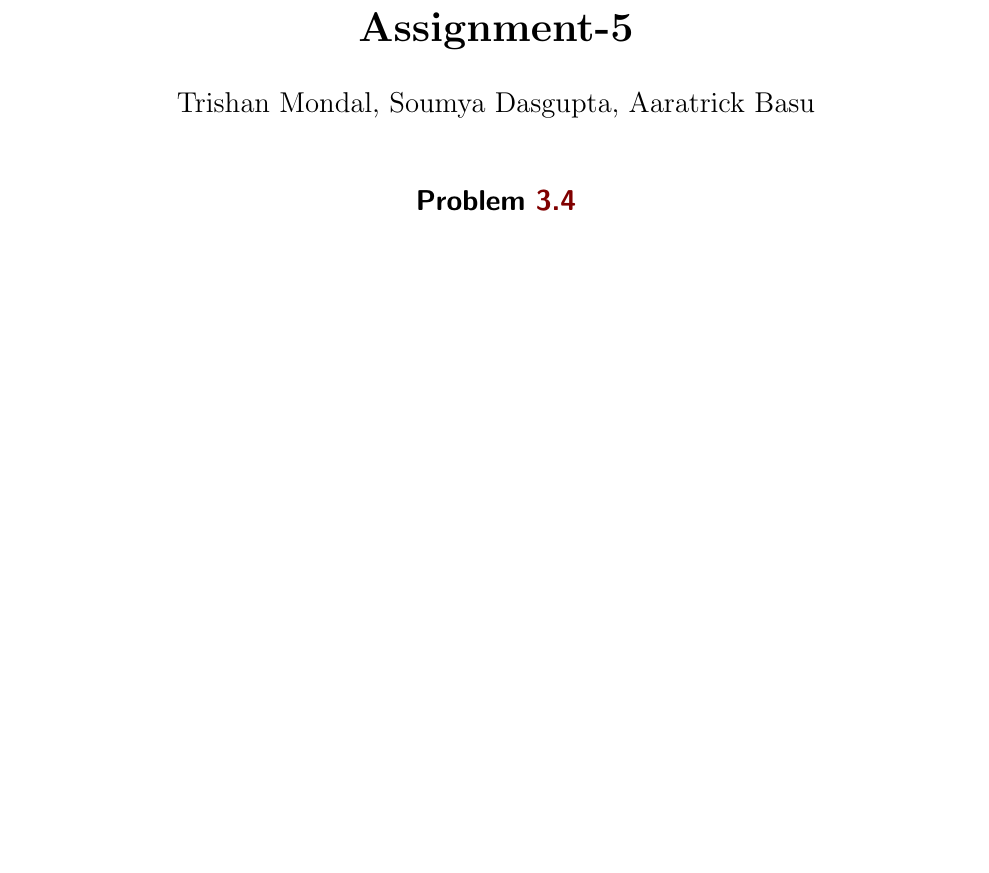
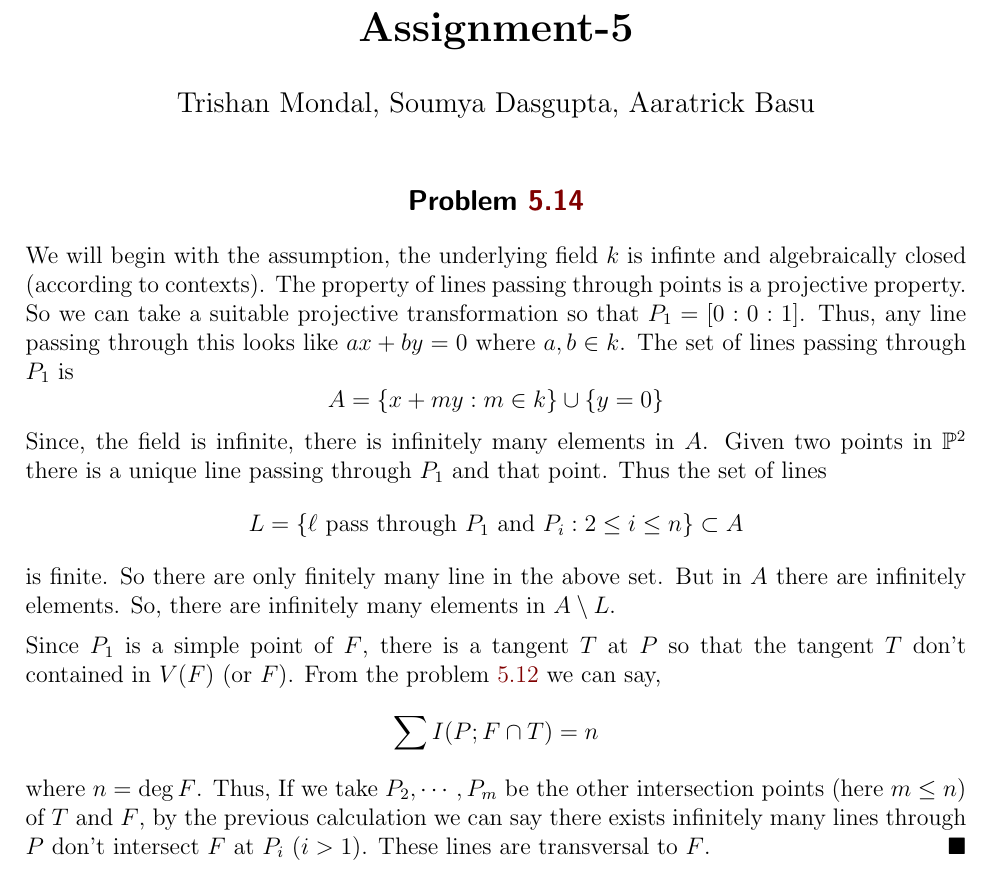
Before and after one commit to Trishan8/AG-HW, a LaTeX problem sheet (Workspace/HW5.tex): part of the page, cut so that both start at the same text, the shorter picture padded with empty space. Compiled offline with pdfLaTeX.

Commit message:
one problem done

```diff
--- a/Workspace/HW5.tex
+++ b/Workspace/HW5.tex
@@ -8,6 +8,10 @@
 \begin{document}
 \maketitle
 
-\section*{Problem \textcolor{maroon}{3.4}}
+\section*{Problem \textcolor{maroon}{5.14}}
+We will begin with the assumption, the underlying field $k$ is infinte and algebraically closed (according to contexts). The property of lines passing through points is a projective property. So we can take a suitable projective transformation so that $P_1 = [0:0:1]$. Thus, any line passing through this looks like $ax +by = 0$ where $a,b \in k$. The set of lines passing through $P_1$ is $$A = \qty{x+my : m \in k} \cup \qty{y=0}$$ Since, the field is infinite, there is infinitely many elements in $A$. Given two points in $\mathbb{P}^2$ there is a unique line passing through $P_1$ and that point. Thus the set of lines $$L=\qty{\ell \text{ pass through } P_1 \text{ and }P_{i} : 2 \leq i \leq n} \subset A$$ is finite. So there are only finitely many line in the above set. But in $A$ there are infinitely elements. So, there are infinitely many elements in $A \setminus L$.
 
+\vspace*{0.2cm}
+
+\noindent Since $P_1$ is a simple point of $F$, there is a tangent $T$ at $P$ so that the tangent $T$ don't contained in $V(F)$ (or $F$). From the problem \textcolor{maroon}{5.12} we can say, $$\sum I(P;F\cap T)=n$$ where $n = \deg F$. Thus, If we take $P_2,\cdots,P_m$ be the other intersection points (here $m \leq n$) of $T$ and $F$, by the previous calculation we can say there exists infinitely many lines through $P$ don't intersect $F$ at $P_i$ ($i >1$). These lines are transversal to $F$. $\hfill \blacksquare$
 \end{document}
```
Also changed, not shown: Workspace/HW5.pdf, 4 other files.
